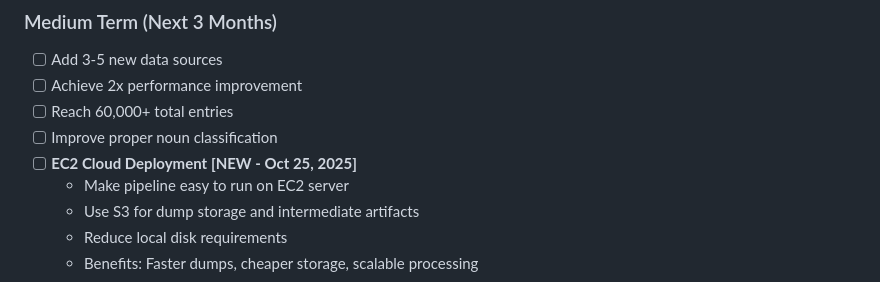
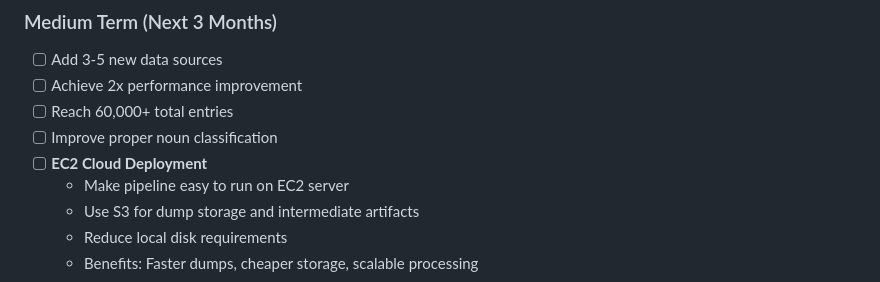
Before and after one commit to komapc/ido-esperanto-extractor, a Markdown page: TODO.md, the part around the change. Drawn GitHub-style.

Commit message:
docs: remove inconsistent date annotation from TODO

```diff
--- a/TODO.md
+++ b/TODO.md
@@ -307,7 +307,7 @@
 - [ ] Achieve 2x performance improvement
 - [ ] Reach 60,000+ total entries
 - [ ] Improve proper noun classification
-- [ ] **EC2 Cloud Deployment** **[NEW - Oct 25, 2025]**
+- [ ] **EC2 Cloud Deployment**
   - Make pipeline easy to run on EC2 server
   - Use S3 for dump storage and intermediate artifacts
   - Reduce local disk requirements
```
